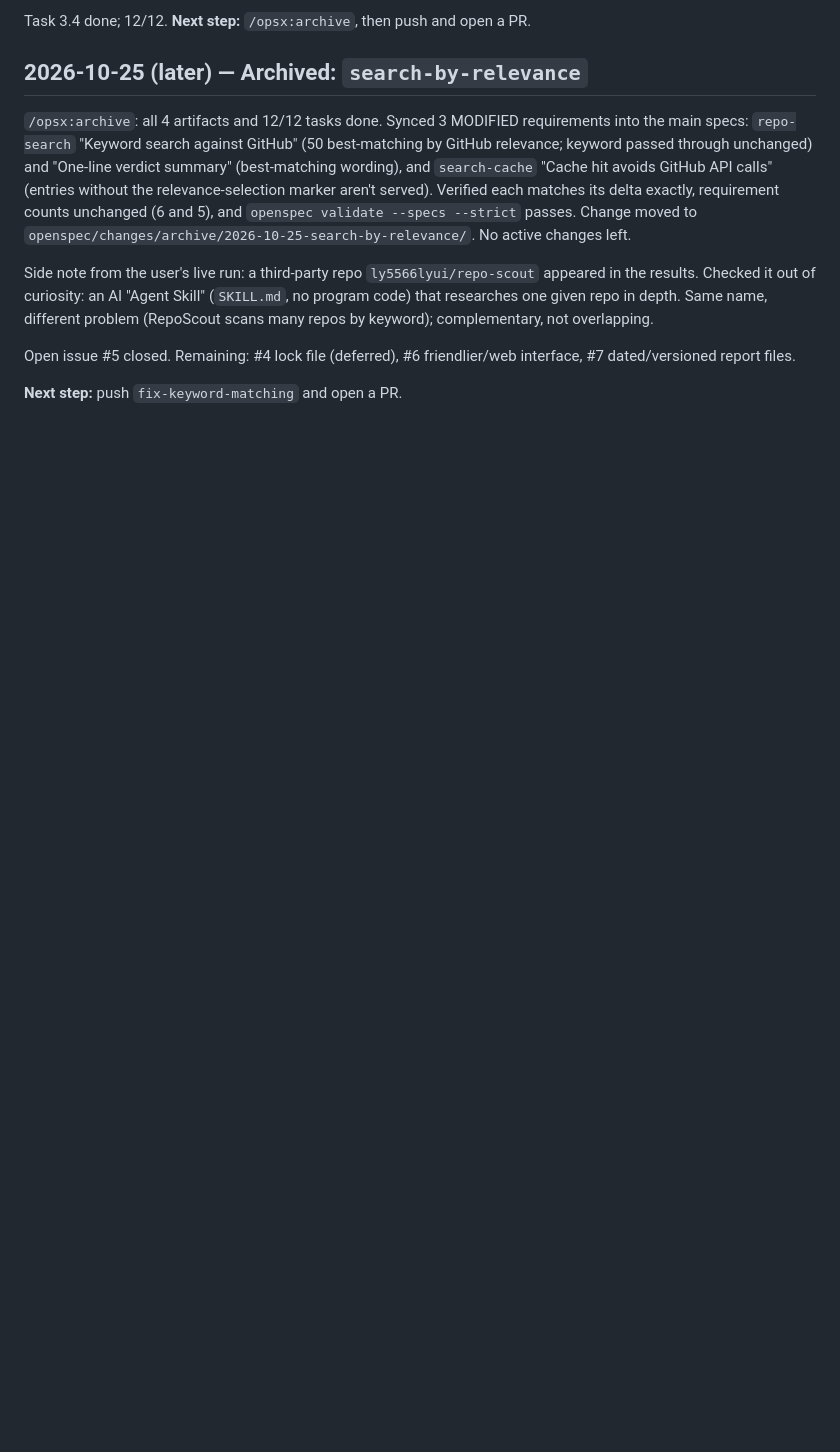
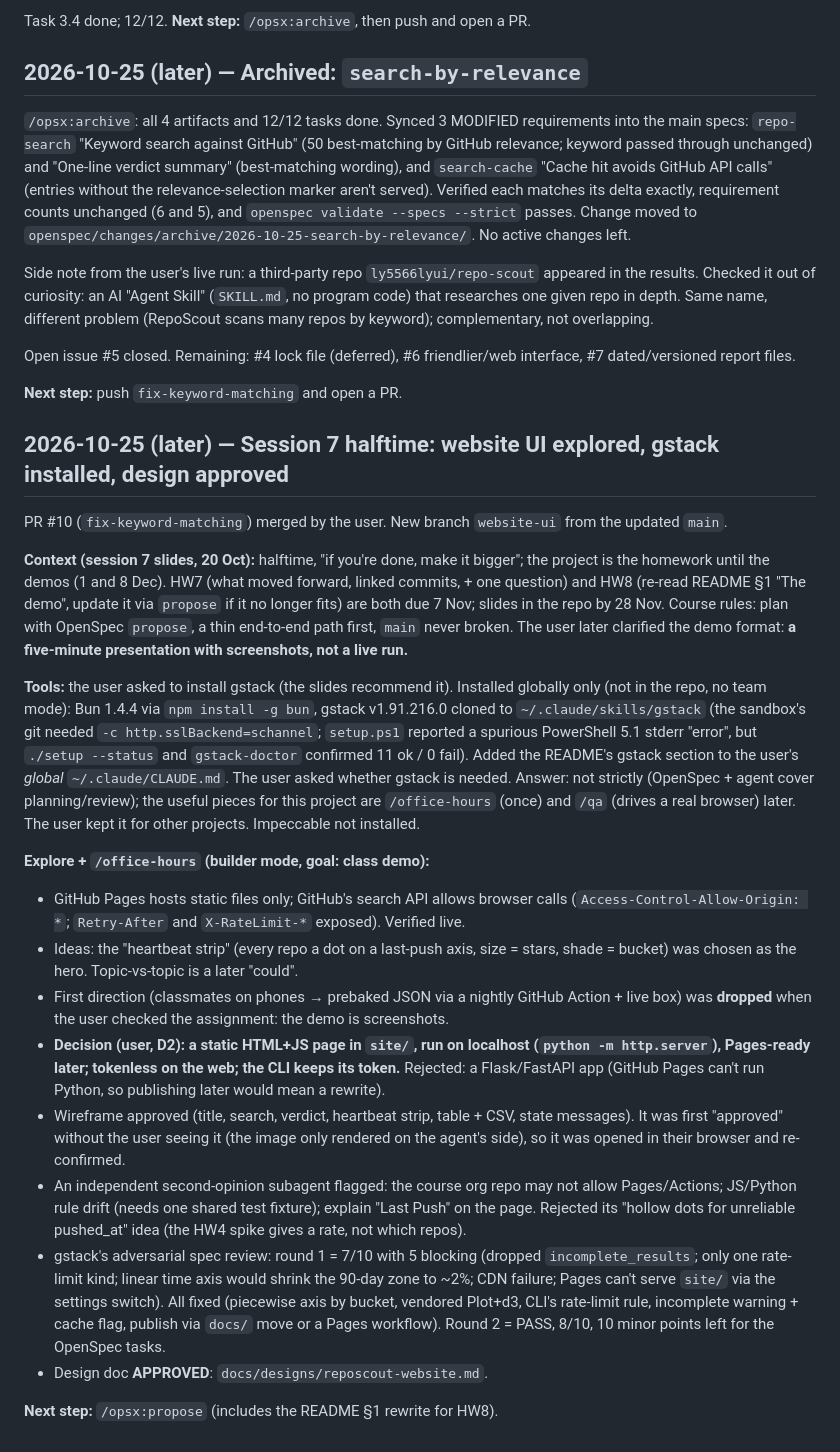
Before and after one commit to esst-prog2/RepoScout, a Markdown page: AGENTS.md, the part around the change. GitHub-like rendering; blank space fills up the shorter version.

Commit message:
Session 7: log website exploration and add approved design doc
Co-Authored-By: Claude Opus 5.5 <noreply@anthropic.com>

```diff
--- a/AGENTS.md
+++ b/AGENTS.md
@@ -552,3 +552,23 @@ Side note from the user's live run: a third-party repo `ly5566lyui/repo-scout` a
 Open issue #5 closed. Remaining: #4 lock file (deferred), #6 friendlier/web interface, #7 dated/versioned report files.
 
 **Next step:** push `fix-keyword-matching` and open a PR.
+
+## 2026-10-25 (later) — Session 7 halftime: website UI explored, gstack installed, design approved
+
+PR #10 (`fix-keyword-matching`) merged by the user. New branch `website-ui` from the updated `main`.
+
+**Context (session 7 slides, 20 Oct):** halftime, "if you're done, make it bigger"; the project is the homework until the demos (1 and 8 Dec). HW7 (what moved forward, linked commits, + one question) and HW8 (re-read README §1 "The demo", update it via `propose` if it no longer fits) are both due 7 Nov; slides in the repo by 28 Nov. Course rules: plan with OpenSpec `propose`, a thin end-to-end path first, `main` never broken. The user later clarified the demo format: **a five-minute presentation with screenshots, not a live run.**
+
+**Tools:** the user asked to install gstack (the slides recommend it). Installed globally only (not in the repo, no team mode): Bun 1.4.4 via `npm install -g bun`, gstack v1.91.216.0 cloned to `~/.claude/skills/gstack` (the sandbox's git needed `-c http.sslBackend=schannel`; `setup.ps1` reported a spurious PowerShell 5.1 stderr "error", but `./setup --status` and `gstack-doctor` confirmed 11 ok / 0 fail). Added the README's gstack section to the user's *global* `~/.claude/CLAUDE.md`. The user asked whether gstack is needed. Answer: not strictly (OpenSpec + agent cover planning/review); the useful pieces for this project are `/office-hours` (once) and `/qa` (drives a real browser) later. The user kept it for other projects. Impeccable not installed.
+
+**Explore + `/office-hours` (builder mode, goal: class demo):**
+- GitHub Pages hosts static files only; GitHub's search API allows browser calls (`Access-Control-Allow-Origin: *`; `Retry-After` and `X-RateLimit-*` exposed). Verified live.
+- Ideas: the "heartbeat strip" (every repo a dot on a last-push axis, size = stars, shade = bucket) was chosen as the hero. Topic-vs-topic is a later "could".
+- First direction (classmates on phones → prebaked JSON via a nightly GitHub Action + live box) was **dropped** when the user checked the assignment: the demo is screenshots.
+- **Decision (user, D2): a static HTML+JS page in `site/`, run on localhost (`python -m http.server`), Pages-ready later; tokenless on the web; the CLI keeps its token.** Rejected: a Flask/FastAPI app (GitHub Pages can't run Python, so publishing later would mean a rewrite).
+- Wireframe approved (title, search, verdict, heartbeat strip, table + CSV, state messages). It was first "approved" without the user seeing it (the image only rendered on the agent's side), so it was opened in their browser and re-confirmed.
+- An independent second-opinion subagent flagged: the course org repo may not allow Pages/Actions; JS/Python rule drift (needs one shared test fixture); explain "Last Push" on the page. Rejected its "hollow dots for unreliable pushed_at" idea (the HW4 spike gives a rate, not which repos).
+- gstack's adversarial spec review: round 1 = 7/10 with 5 blocking (dropped `incomplete_results`; only one rate-limit kind; linear time axis would shrink the 90-day zone to ~2%; CDN failure; Pages can't serve `site/` via the settings switch). All fixed (piecewise axis by bucket, vendored Plot+d3, CLI's rate-limit rule, incomplete warning + cache flag, publish via `docs/` move or a Pages workflow). Round 2 = PASS, 8/10, 10 minor points left for the OpenSpec tasks.
+- Design doc **APPROVED**: `docs/designs/reposcout-website.md`.
+
+**Next step:** `/opsx:propose` (includes the README §1 rewrite for HW8).
```
Also changed, not shown: docs/designs/reposcout-website.md (added, +232 -0 lines).
